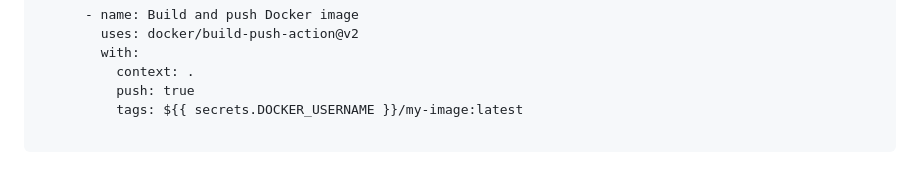
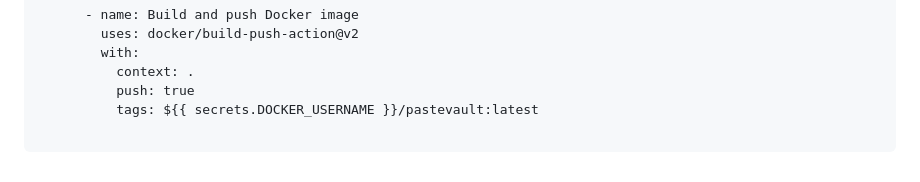
Before and after one commit to C9b3rD3vi1/pastevault, a Markdown page: README.md, the part around the change. GitHub-like rendering.

Commit message:
Add CI/CD to push Docker image

````diff
--- a/README.md
+++ b/README.md
@@ -181,6 +181,6 @@ jobs:
         with:
           context: .
           push: true
-          tags: ${{ secrets.DOCKER_USERNAME }}/my-image:latest
+          tags: ${{ secrets.DOCKER_USERNAME }}/pastevault:latest
 
 ```
````
